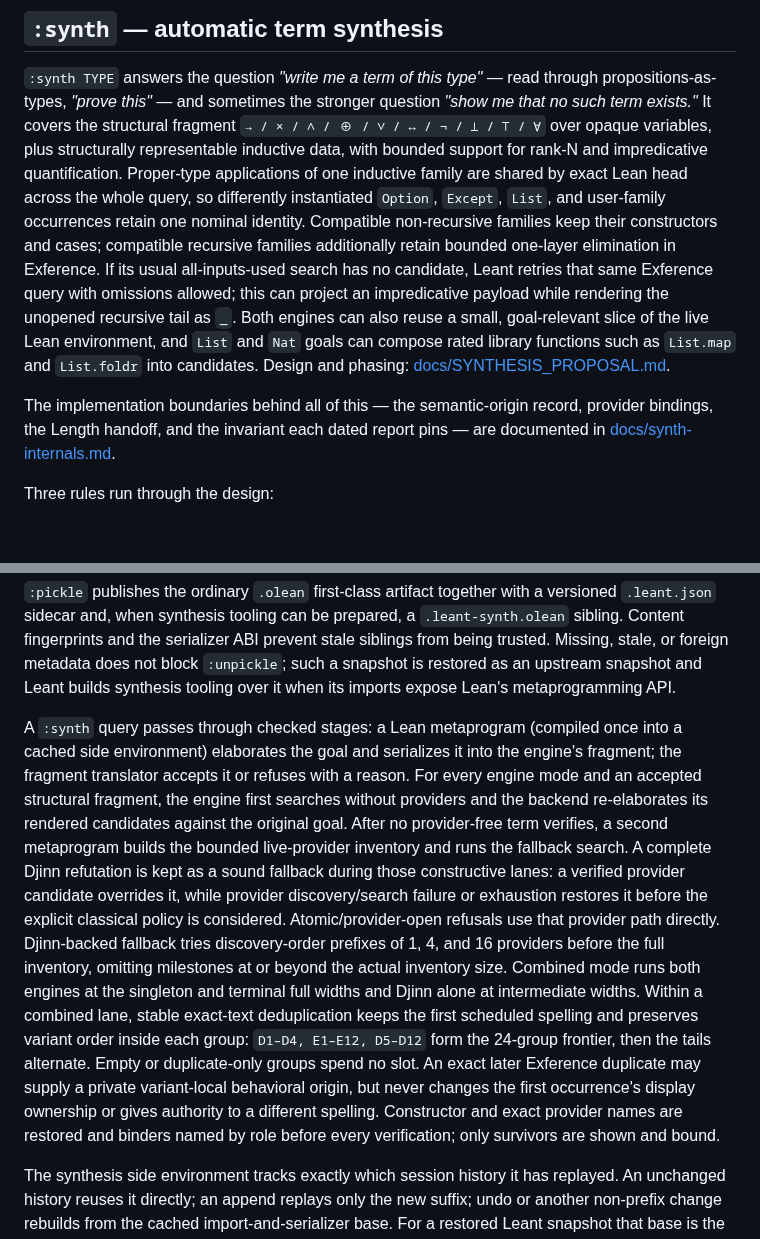
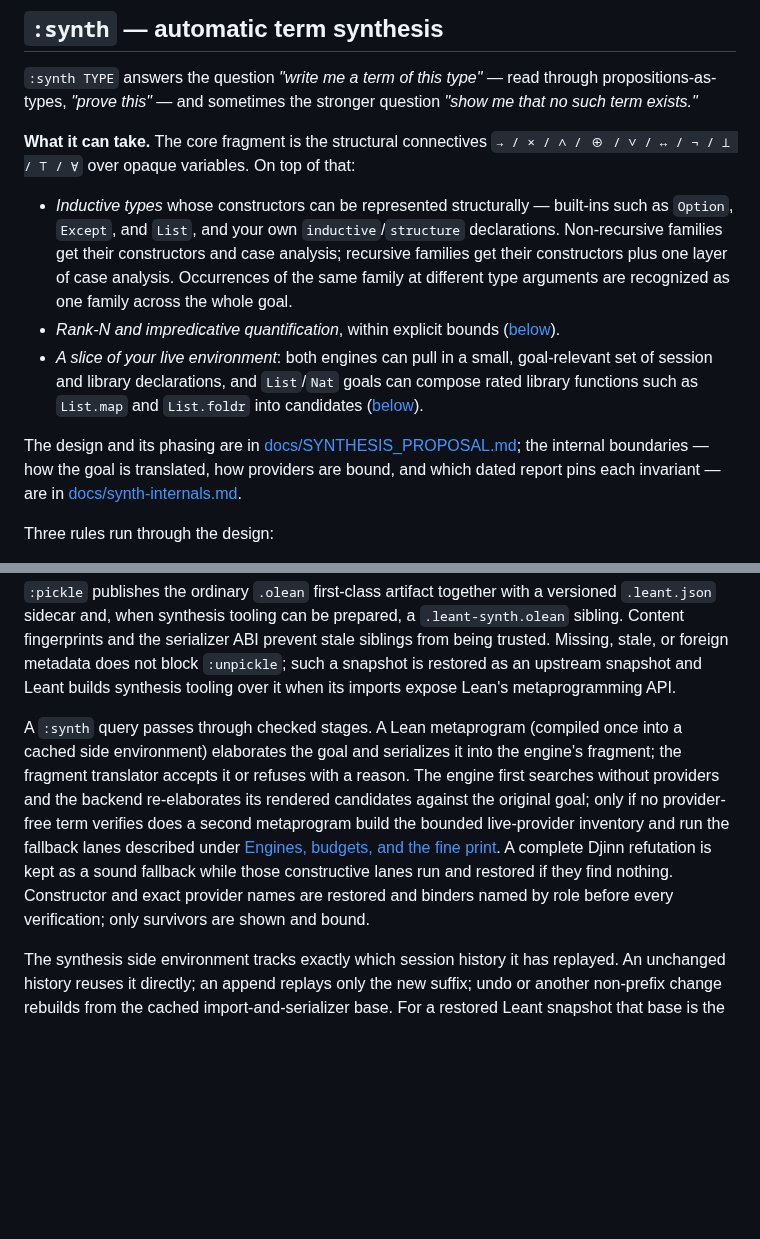
Before and after one commit to VladimirReshetnikov/Leant, a Markdown page: README.md, 2 parts joined by grey strips. Rendered like a GitHub page; blank space fills up the shorter version.

Commit message:
Rewrite the :synth introduction in plain layers
The section opened with one eighteen-line sentence-run that mixed what
a user can ask for with how the engine represents it internally
("proper-type applications shared by exact Lean head", "omissions
allowed", "one-layer elimination in Exference"). Rewrite it as a short
framing sentence plus a "What it can take" list — the structural
fragment, inductive types (built-in and user-declared, with the
non-recursive/recursive distinction stated in user terms), rank-N
within bounds, and the live-environment slice — each item linking to
the section that demonstrates it. The design-document and internals
pointers follow as one plain paragraph.

Also trim the "How it works" synthesis-stages paragraph to its
structural essence; its lane-schedule detail duplicated the Engines
section, which it now links instead.

Every link and anchor re-verified.

Co-Authored-By: Claude Fable 5 <noreply@anthropic.com>

```diff
--- a/README.md
+++ b/README.md
@@ -250,26 +250,30 @@ saved: theorem double_two_mul : ∀ n : Nat, double n = 2 * n
 
 `:synth TYPE` answers the question *"write me a term of this type"* —
 read through propositions-as-types, *"prove this"* — and sometimes the
-stronger question *"show me that no such term exists."* It covers the
-structural fragment `→ / × / ∧ / ⊕ / ∨ / ↔ / ¬ / ⊥ / ⊤ / ∀` over opaque
-variables, plus structurally representable inductive data, with bounded
-support for rank-N and impredicative quantification. Proper-type applications
-of one inductive family are shared by exact Lean head across the whole query,
-so differently instantiated `Option`, `Except`, `List`, and user-family
-occurrences retain one nominal identity. Compatible non-recursive families
-keep their constructors and cases; compatible recursive families additionally
-retain bounded one-layer elimination in Exference. If its usual all-inputs-used
-search has no candidate, Leant retries that same Exference query with omissions
-allowed; this can project an impredicative payload while rendering the unopened
-recursive tail as `_`. Both engines can also reuse a small, goal-relevant slice
-of the live Lean environment, and `List` and `Nat` goals can compose rated
-library functions such as `List.map` and `List.foldr` into candidates. Design
-and phasing:
-[docs/SYNTHESIS_PROPOSAL.md](docs/SYNTHESIS_PROPOSAL.md).
+stronger question *"show me that no such term exists."*
 
-The implementation boundaries behind all of this — the semantic-origin
-record, provider bindings, the Length handoff, and the invariant each dated
-report pins — are documented in
+**What it can take.** The core fragment is the structural connectives
+`→ / × / ∧ / ⊕ / ∨ / ↔ / ¬ / ⊥ / ⊤ / ∀` over opaque variables. On top of
+that:
+
+- *Inductive types* whose constructors can be represented structurally —
+  built-ins such as `Option`, `Except`, and `List`, and your own
+  `inductive`/`structure` declarations. Non-recursive families get their
+  constructors and case analysis; recursive families get their
+  constructors plus one layer of case analysis. Occurrences of the same
+  family at different type arguments are recognized as one family across
+  the whole goal.
+- *Rank-N and impredicative quantification*, within explicit bounds
+  ([below](#rank-n-and-impredicative-goals)).
+- *A slice of your live environment*: both engines can pull in a small,
+  goal-relevant set of session and library declarations, and `List`/`Nat`
+  goals can compose rated library functions such as `List.map` and
+  `List.foldr` into candidates ([below](#recursion-from-the-library)).
+
+The design and its phasing are in
+[docs/SYNTHESIS_PROPOSAL.md](docs/SYNTHESIS_PROPOSAL.md); the internal
+boundaries — how the goal is translated, how providers are bound, and
+which dated report pins each invariant — are in
 [docs/synth-internals.md](docs/synth-internals.md).
 
 Three rules run through the design:
@@ -1166,31 +1170,18 @@ does not block `:unpickle`; such a snapshot is restored as an upstream snapshot
 and Leant builds synthesis tooling over it when its imports expose Lean's
 metaprogramming API.
 
-A `:synth` query passes through checked stages: a Lean metaprogram
+A `:synth` query passes through checked stages. A Lean metaprogram
 (compiled once into a cached side environment) elaborates the goal and
-serializes it into the engine's fragment; the fragment translator
-accepts it or refuses with a reason. For every engine mode and an accepted
-structural fragment, the engine first searches without providers and the
-backend re-elaborates its rendered candidates against the original goal. After
-no provider-free term verifies, a second metaprogram builds the bounded
-live-provider inventory and runs the fallback search. A complete Djinn
-refutation is kept as a sound fallback during those constructive lanes: a
-verified provider candidate overrides it, while provider discovery/search
-failure or exhaustion restores it before the explicit classical policy is
-considered.
-Atomic/provider-open refusals use that provider path directly. Djinn-backed
-fallback tries discovery-order prefixes of 1, 4, and 16 providers before the
-full inventory, omitting milestones at or beyond the actual inventory size.
-Combined mode runs both engines at the singleton and terminal full widths and
-Djinn alone at intermediate widths. Within a combined lane, stable exact-text
-deduplication keeps the first scheduled spelling and preserves variant order
-inside each group: `D1–D4, E1–E12, D5–D12` form the 24-group frontier, then the
-tails alternate. Empty or duplicate-only groups spend no slot. An exact later
-Exference duplicate may supply a private variant-local behavioral origin, but
-never changes the first occurrence's display ownership or gives authority to a
-different spelling. Constructor and exact provider names are restored and
-binders named by role before every verification; only survivors are shown and
-bound.
+serializes it into the engine's fragment; the fragment translator accepts
+it or refuses with a reason. The engine first searches without providers
+and the backend re-elaborates its rendered candidates against the original
+goal; only if no provider-free term verifies does a second metaprogram build
+the bounded live-provider inventory and run the fallback lanes described
+under [Engines, budgets, and the fine print](#engines-budgets-and-the-fine-print).
+A complete Djinn refutation is kept as a sound fallback while those
+constructive lanes run and restored if they find nothing. Constructor and
+exact provider names are restored and binders named by role before every
+verification; only survivors are shown and bound.
 
 The synthesis side environment tracks exactly which session history it
 has replayed. An unchanged history reuses it directly; an append replays
```
